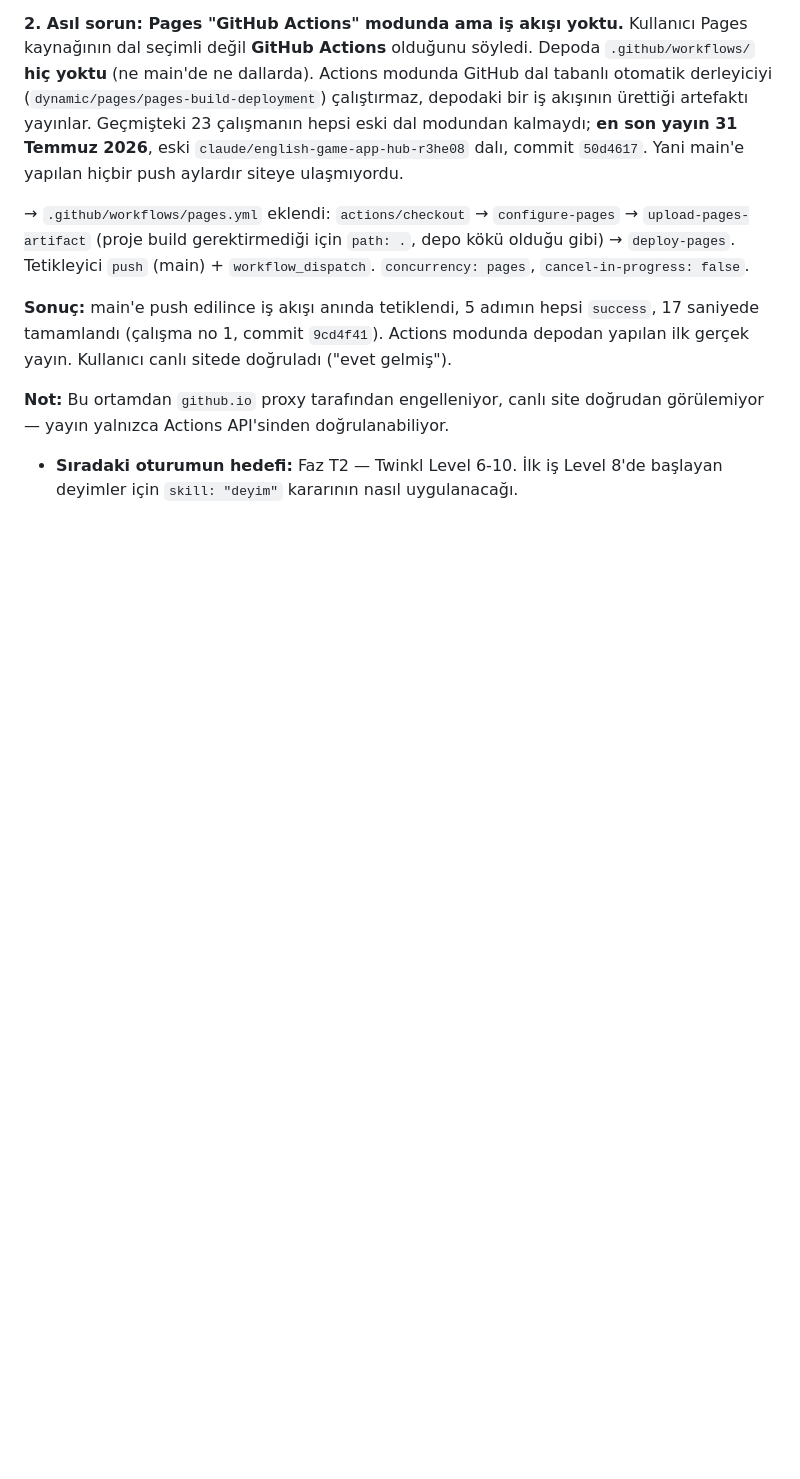
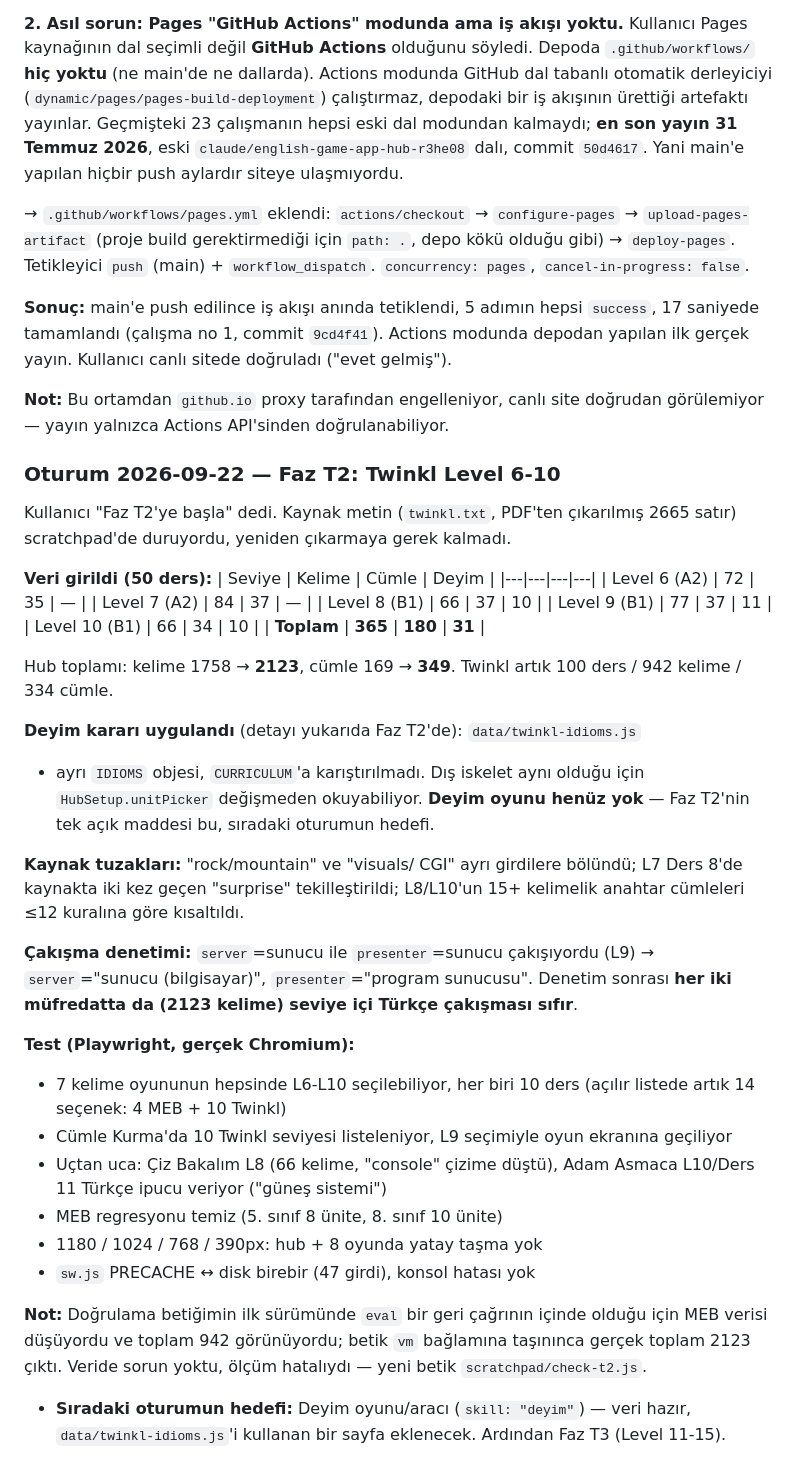
Before and after one commit to doganalpbanci-alt/ingilizce-oyun-uygulamasi, a Markdown page: HANDOFF.md, the part around one of its changes. GitHub-like rendering; blank space fills up the shorter version.

```diff
--- a/HANDOFF.md
+++ b/HANDOFF.md
@@ -596,5 +616,54 @@ modunda depodan yapılan ilk gerçek yayın. Kullanıcı canlı sitede doğrulad
 **Not:** Bu ortamdan `github.io` proxy tarafından engelleniyor, canlı site
 doğrudan görülemiyor — yayın yalnızca Actions API'sinden doğrulanabiliyor.
 
-- **Sıradaki oturumun hedefi:** Faz T2 — Twinkl Level 6-10. İlk iş Level 8'de
-  başlayan deyimler için `skill: "deyim"` kararının nasıl uygulanacağı.
+### Oturum 2026-09-22 — Faz T2: Twinkl Level 6-10
+Kullanıcı "Faz T2'ye başla" dedi. Kaynak metin (`twinkl.txt`, PDF'ten
+çıkarılmış 2665 satır) scratchpad'de duruyordu, yeniden çıkarmaya gerek
+kalmadı.
+
+**Veri girildi (50 ders):**
+| Seviye | Kelime | Cümle | Deyim |
+|---|---|---|---|
+| Level 6 (A2) | 72 | 35 | — |
+| Level 7 (A2) | 84 | 37 | — |
+| Level 8 (B1) | 66 | 37 | 10 |
+| Level 9 (B1) | 77 | 37 | 11 |
+| Level 10 (B1) | 66 | 34 | 10 |
+| **Toplam** | **365** | **180** | **31** |
+
+Hub toplamı: kelime 1758 → **2123**, cümle 169 → **349**.
+Twinkl artık 100 ders / 942 kelime / 334 cümle.
+
+**Deyim kararı uygulandı** (detayı yukarıda Faz T2'de): `data/twinkl-idioms.js`
++ ayrı `IDIOMS` objesi, `CURRICULUM`'a karıştırılmadı. Dış iskelet aynı
+olduğu için `HubSetup.unitPicker` değişmeden okuyabiliyor. **Deyim oyunu
+henüz yok** — Faz T2'nin tek açık maddesi bu, sıradaki oturumun hedefi.
+
+**Kaynak tuzakları:** "rock/mountain" ve "visuals/ CGI" ayrı girdilere
+bölündü; L7 Ders 8'de kaynakta iki kez geçen "surprise" tekilleştirildi;
+L8/L10'un 15+ kelimelik anahtar cümleleri ≤12 kuralına göre kısaltıldı.
+
+**Çakışma denetimi:** `server`=sunucu ile `presenter`=sunucu çakışıyordu
+(L9) → `server`="sunucu (bilgisayar)", `presenter`="program sunucusu".
+Denetim sonrası **her iki müfredatta da (2123 kelime) seviye içi Türkçe
+çakışması sıfır**.
+
+**Test (Playwright, gerçek Chromium):**
+- 7 kelime oyununun hepsinde L6-L10 seçilebiliyor, her biri 10 ders
+  (açılır listede artık 14 seçenek: 4 MEB + 10 Twinkl)
+- Cümle Kurma'da 10 Twinkl seviyesi listeleniyor, L9 seçimiyle oyun
+  ekranına geçiliyor
+- Uçtan uca: Çiz Bakalım L8 (66 kelime, "console" çizime düştü),
+  Adam Asmaca L10/Ders 11 Türkçe ipucu veriyor ("güneş sistemi")
+- MEB regresyonu temiz (5. sınıf 8 ünite, 8. sınıf 10 ünite)
+- 1180 / 1024 / 768 / 390px: hub + 8 oyunda yatay taşma yok
+- `sw.js` PRECACHE ↔ disk birebir (47 girdi), konsol hatası yok
+
+**Not:** Doğrulama betiğimin ilk sürümünde `eval` bir geri çağrının içinde
+olduğu için MEB verisi düşüyordu ve toplam 942 görünüyordu; betik `vm`
+bağlamına taşınınca gerçek toplam 2123 çıktı. Veride sorun yoktu, ölçüm
+hatalıydı — yeni betik `scratchpad/check-t2.js`.
+
+- **Sıradaki oturumun hedefi:** Deyim oyunu/aracı (`skill: "deyim"`) —
+  veri hazır, `data/twinkl-idioms.js`'i kullanan bir sayfa eklenecek.
+  Ardından Faz T3 (Level 11-15).
```
Also changed, not shown: other parts of HANDOFF.md (+35 -15 lines), CLAUDE.md (+29 -4 lines).
